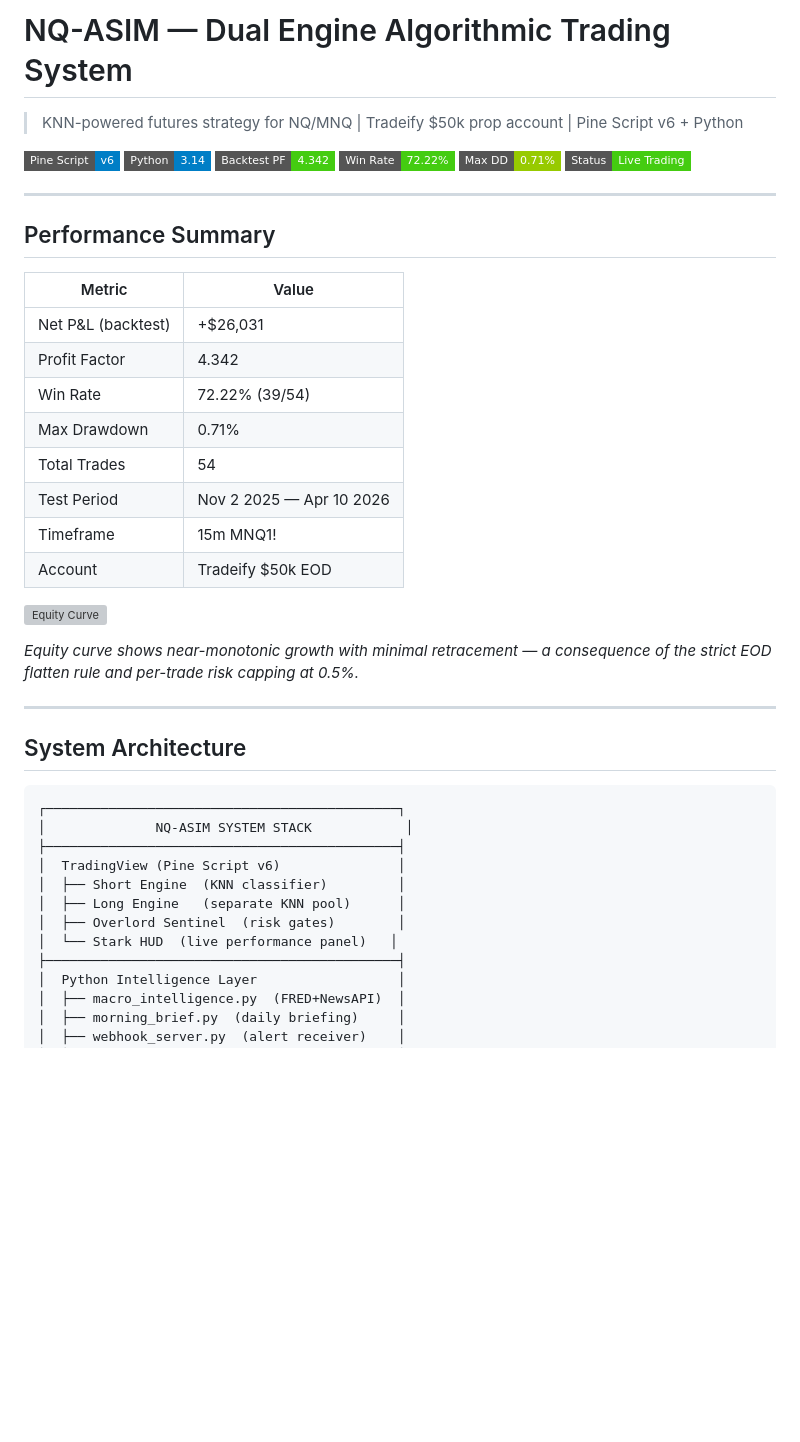
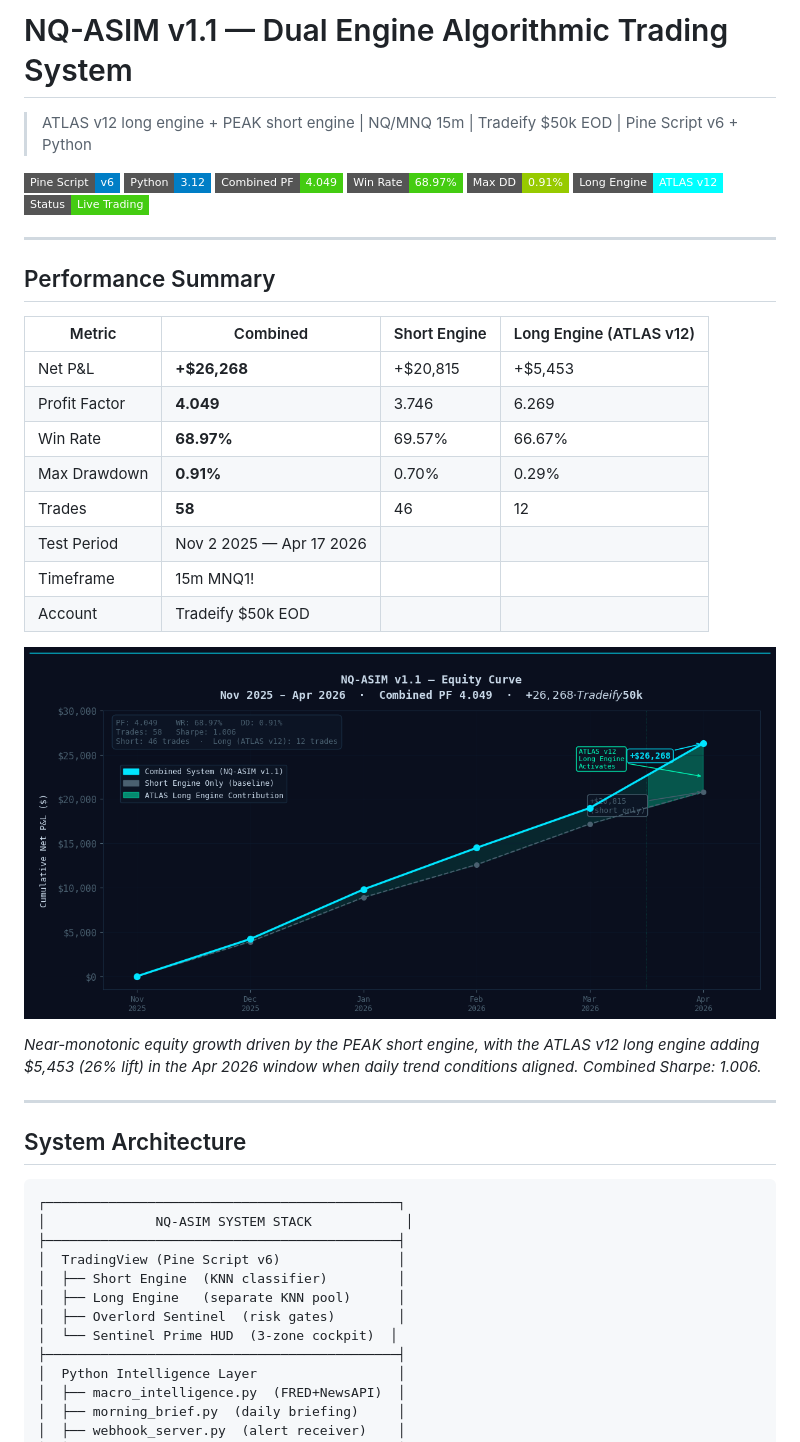
Before and after one commit to asalvador-ASIM/nq-asim, a Markdown page: README.md, the part around one of its changes. GitHub-like rendering; pictures changed too: docs/performance.png (added); badges without logos; blank space fills up the shorter version; grey boxes are pictures that could not be loaded.

Commit message:
Sentinel Prime HUD live + dashboard v2 rebuilt
Co-Authored-By: Claude Sonnet 4.6 <noreply@anthropic.com>

```diff
--- a/README.md
+++ b/README.md
@@ -1,32 +1,33 @@
-# NQ-ASIM — Dual Engine Algorithmic Trading System
+# NQ-ASIM v1.1 — Dual Engine Algorithmic Trading System
 
-> KNN-powered futures strategy for NQ/MNQ | Tradeify $50k prop account | Pine Script v6 + Python
+> ATLAS v12 long engine + PEAK short engine | NQ/MNQ 15m | Tradeify $50k EOD | Pine Script v6 + Python
 
 ![Pine Script v6](https://img.shields.io/badge/Pine_Script-v6-blue?style=flat-square)
-![Python 3.14](https://img.shields.io/badge/Python-3.14-blue?style=flat-square&logo=python)
-![Profit Factor](https://img.shields.io/badge/Backtest_PF-4.342-brightgreen?style=flat-square)
-![Win Rate](https://img.shields.io/badge/Win_Rate-72.22%25-brightgreen?style=flat-square)
-![Max Drawdown](https://img.shields.io/badge/Max_DD-0.71%25-green?style=flat-square)
+![Python 3.12](https://img.shields.io/badge/Python-3.12-blue?style=flat-square&logo=python)
+![Profit Factor](https://img.shields.io/badge/Combined_PF-4.049-brightgreen?style=flat-square)
+![Win Rate](https://img.shields.io/badge/Win_Rate-68.97%25-brightgreen?style=flat-square)
+![Max Drawdown](https://img.shields.io/badge/Max_DD-0.91%25-green?style=flat-square)
+![ATLAS v12](https://img.shields.io/badge/Long_Engine-ATLAS_v12-cyan?style=flat-square)
 ![Status](https://img.shields.io/badge/Status-Live_Trading-brightgreen?style=flat-square)
 
 ---
 
 ## Performance Summary
 
-| Metric | Value |
-|--------|-------|
-| Net P&L (backtest) | +$26,031 |
-| Profit Factor | 4.342 |
-| Win Rate | 72.22% (39/54) |
-| Max Drawdown | 0.71% |
-| Total Trades | 54 |
-| Test Period | Nov 2 2025 — Apr 10 2026 |
-| Timeframe | 15m MNQ1! |
-| Account | Tradeify $50k EOD |
+| Metric | Combined | Short Engine | Long Engine (ATLAS v12) |
+|--------|---------|-------------|------------------------|
+| Net P&L | **+$26,268** | +$20,815 | +$5,453 |
+| Profit Factor | **4.049** | 3.746 | 6.269 |
+| Win Rate | **68.97%** | 69.57% | 66.67% |
+| Max Drawdown | **0.91%** | 0.70% | 0.29% |
+| Trades | **58** | 46 | 12 |
+| Test Period | Nov 2 2025 — Apr 17 2026 | | |
+| Timeframe | 15m MNQ1! | | |
+| Account | Tradeify $50k EOD | | |
 
-![Equity Curve](assets/equity_curve.png)
+![Equity Curve](docs/performance.png)
 
-*Equity curve shows near-monotonic growth with minimal retracement — a consequence of the strict EOD flatten rule and per-trade risk capping at 0.5%.*
+*Near-monotonic equity growth driven by the PEAK short engine, with the ATLAS v12 long engine adding $5,453 (26% lift) in the Apr 2026 window when daily trend conditions aligned. Combined Sharpe: 1.006.*
 
 ---
 
@@ -40,7 +41,7 @@
 │  ├── Short Engine  (KNN classifier)         │
 │  ├── Long Engine   (separate KNN pool)      │
 │  ├── Overlord Sentinel  (risk gates)        │
-│  └── Stark HUD  (live performance panel)   │
+│  └── Sentinel Prime HUD  (3-zone cockpit)  │
 ├─────────────────────────────────────────────┤
 │  Python Intelligence Layer                  │
 │  ├── macro_intelligence.py  (FRED+NewsAPI)  │
```
Also changed, not shown: other parts of README.md (+48 -10 lines), docs/atlas_v12_announcement.md (added, +205 -0 lines), 2 other files.
